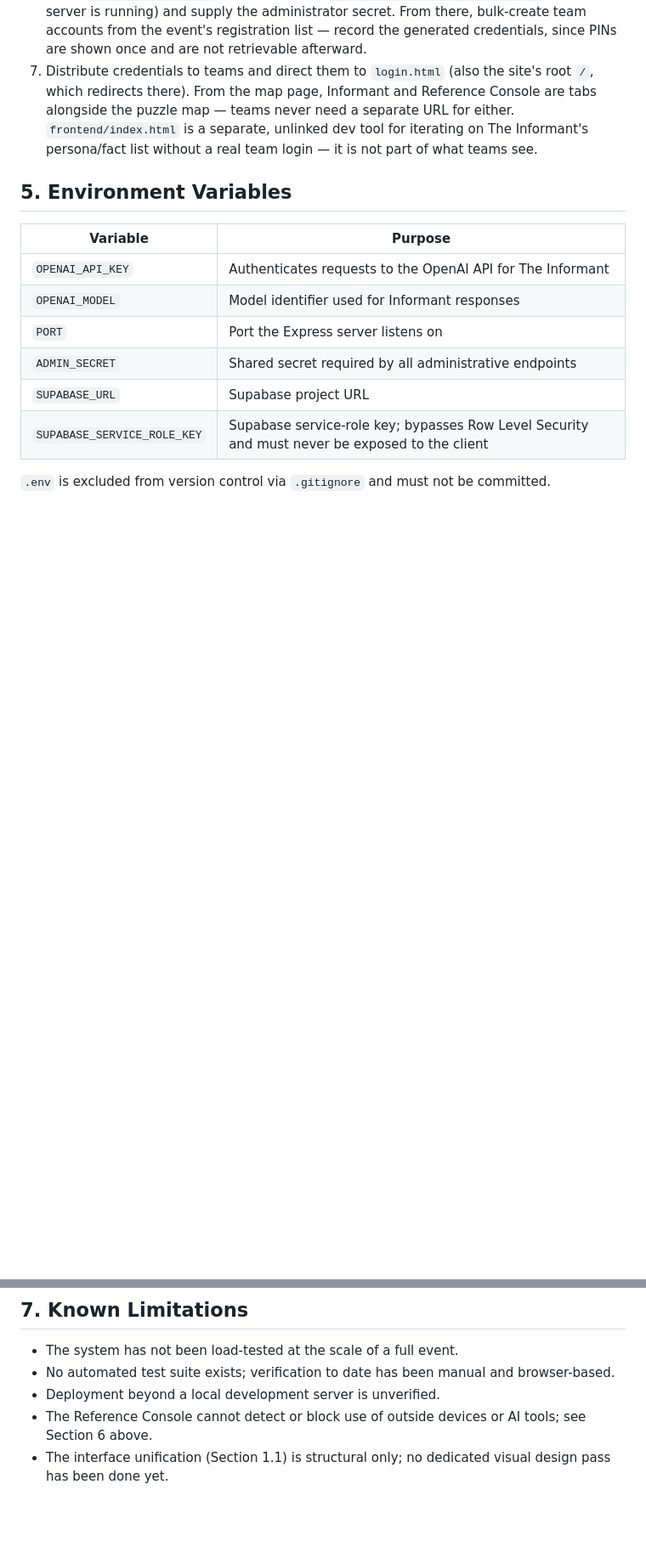
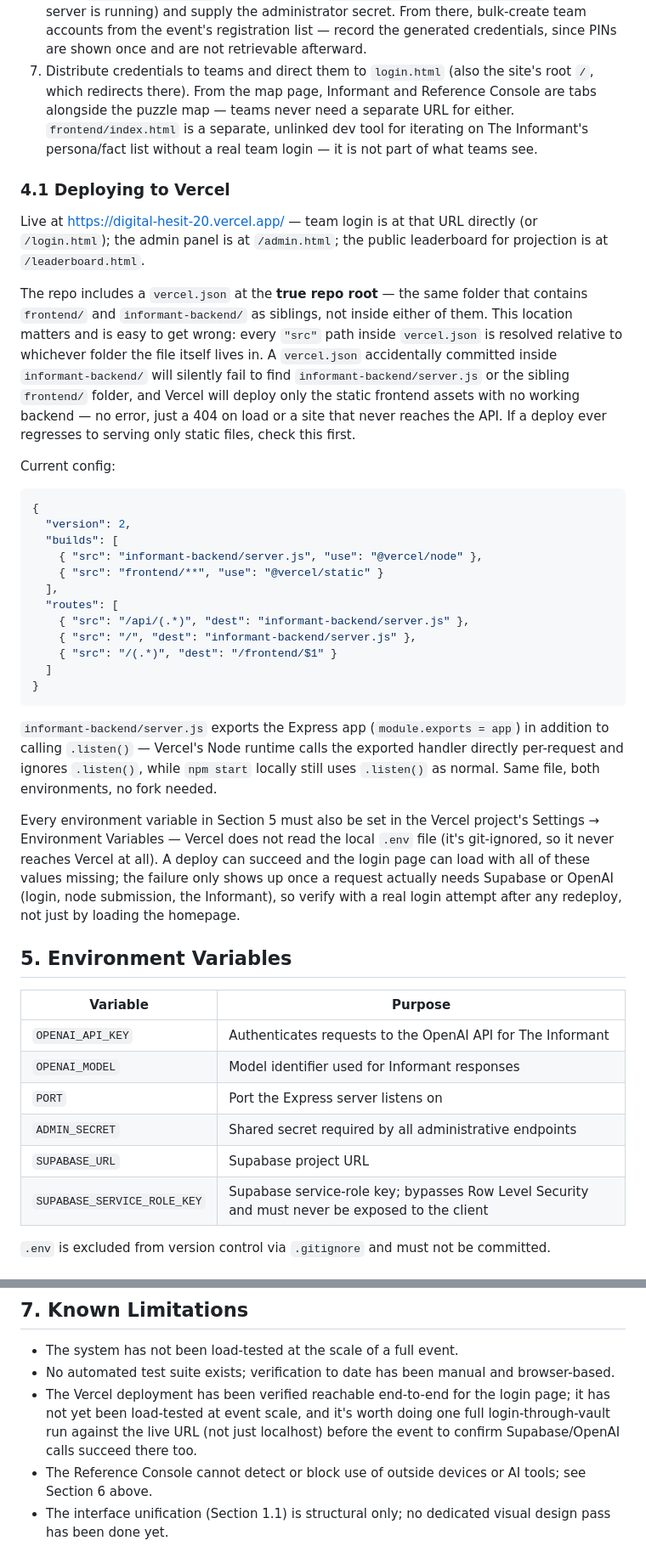
Before and after one commit to xeno0340/Digital-Heist-2.0, a Markdown page: README.md, 2 parts joined by grey strips. Shown at 85% size. Rendered like a GitHub page; blank space fills up the shorter version.

Commit message:
Deployed

````diff
--- a/README.md
+++ b/README.md
@@ -98,6 +100,32 @@ Each backend file above corresponds to one feature — Informant, team auth, nod
 6. Open `frontend/admin.html` in a browser (or `http://localhost:3000/admin.html` once the server is running) and supply the administrator secret. From there, bulk-create team accounts from the event's registration list — record the generated credentials, since PINs are shown once and are not retrievable afterward.
 7. Distribute credentials to teams and direct them to `login.html` (also the site's root `/`, which redirects there). From the map page, Informant and Reference Console are tabs alongside the puzzle map — teams never need a separate URL for either. `frontend/index.html` is a separate, unlinked dev tool for iterating on The Informant's persona/fact list without a real team login — it is not part of what teams see.
 
+### 4.1 Deploying to Vercel
+
+Live at https://digital-hesit-20.vercel.app/ — team login is at that URL directly (or `/login.html`); the admin panel is at `/admin.html`; the public leaderboard for projection is at `/leaderboard.html`.
+
+The repo includes a `vercel.json` at the **true repo root** — the same folder that contains `frontend/` and `informant-backend/` as siblings, not inside either of them. This location matters and is easy to get wrong: every `"src"` path inside `vercel.json` is resolved relative to whichever folder the file itself lives in. A `vercel.json` accidentally committed inside `informant-backend/` will silently fail to find `informant-backend/server.js` or the sibling `frontend/` folder, and Vercel will deploy only the static frontend assets with no working backend — no error, just a 404 on load or a site that never reaches the API. If a deploy ever regresses to serving only static files, check this first.
+
+Current config:
+```json
+{
+  "version": 2,
+  "builds": [
+    { "src": "informant-backend/server.js", "use": "@vercel/node" },
+    { "src": "frontend/**", "use": "@vercel/static" }
+  ],
+  "routes": [
+    { "src": "/api/(.*)", "dest": "informant-backend/server.js" },
+    { "src": "/", "dest": "informant-backend/server.js" },
+    { "src": "/(.*)", "dest": "/frontend/$1" }
+  ]
+}
+```
+
+`informant-backend/server.js` exports the Express app (`module.exports = app`) in addition to calling `.listen()` — Vercel's Node runtime calls the exported handler directly per-request and ignores `.listen()`, while `npm start` locally still uses `.listen()` as normal. Same file, both environments, no fork needed.
+
+Every environment variable in Section 5 must also be set in the Vercel project's Settings → Environment Variables — Vercel does not read the local `.env` file (it's git-ignored, so it never reaches Vercel at all). A deploy can succeed and the login page can load with all of these values missing; the failure only shows up once a request actually needs Supabase or OpenAI (login, node submission, the Informant), so verify with a real login attempt after any redeploy, not just by loading the homepage.
+
 ## 5. Environment Variables
 
 | Variable | Purpose |
@@ -122,6 +150,6 @@ Each backend file above corresponds to one feature — Informant, team auth, nod
 
 - The system has not been load-tested at the scale of a full event.
 - No automated test suite exists; verification to date has been manual and browser-based.
-- Deployment beyond a local development server is unverified.
+- The Vercel deployment has been verified reachable end-to-end for the login page; it has not yet been load-tested at event scale, and it's worth doing one full login-through-vault run against the live URL (not just localhost) before the event to confirm Supabase/OpenAI calls succeed there too.
 - The Reference Console cannot detect or block use of outside devices or AI tools; see Section 6 above.
 - The interface unification (Section 1.1) is structural only; no dedicated visual design pass has been done yet.
````
Also changed, not shown: other parts of README.md (+3 -1 lines).
